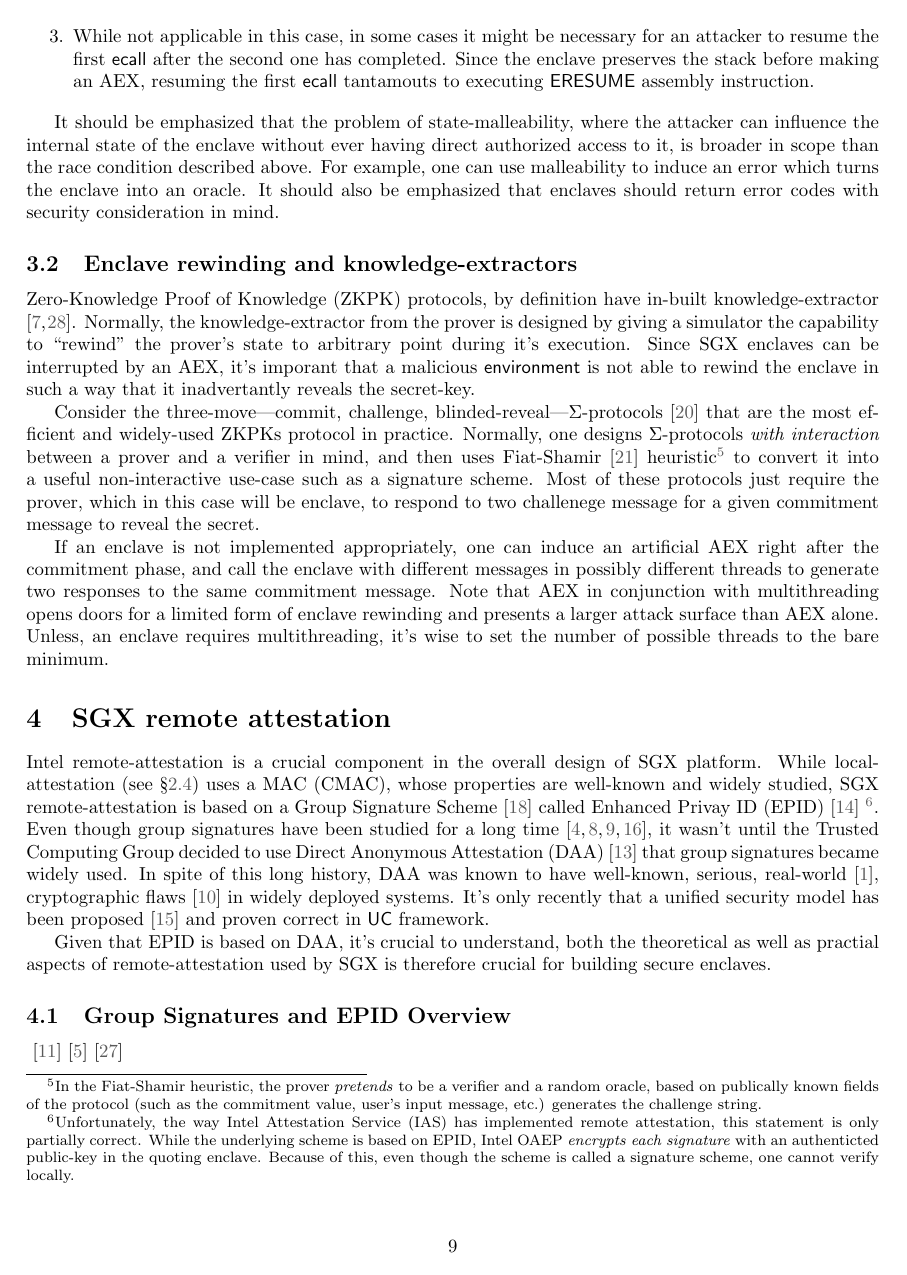
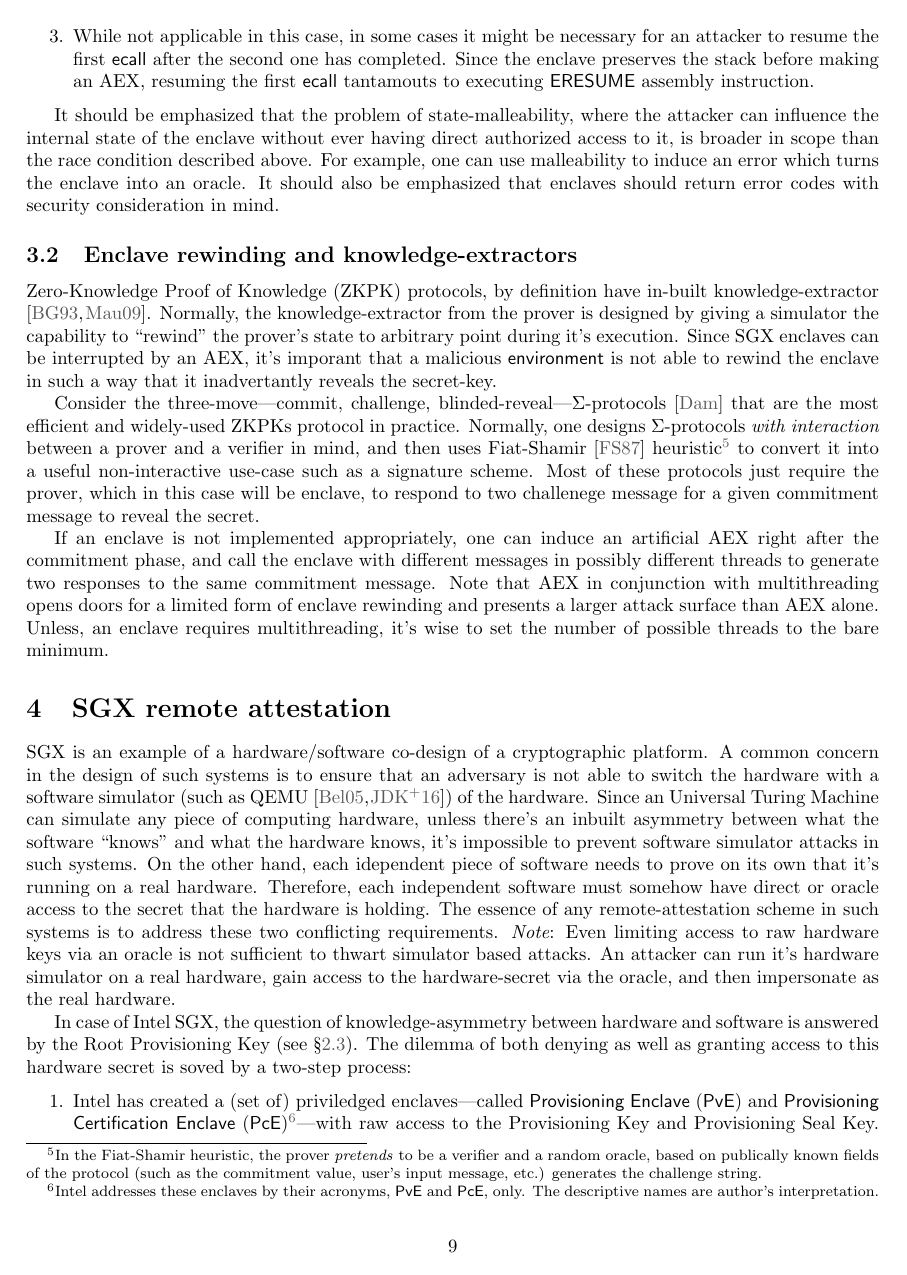
Before and after one commit to axelexic/sgx_remote_attestation_bh_17, a LaTeX paper (sgx_analysis_framework.tex): page 9 of 13 before the commit and page 9 of 14 after it. Compiled offline with pdfLaTeX.

Commit message:
Adding a new section on EPID provisioning
Added new text on EPID provisioning.

```diff
--- a/sgx_analysis_framework.tex
+++ b/sgx_analysis_framework.tex
@@ -694,13 +695,46 @@ int auth_and_launch(const char* const general_name,
   the secret.
 
   If an enclave is not implemented appropriately, one can induce an
-  artificial AEX right after the commitment phase, and call the enclave
-  with different messages in possibly different threads to generate two
-  responses to the same commitment message. Note that AEX in
-  conjunction with multithreading opens doors for a limited form of
+  artificial AEX right after the commitment phase, and call the
+  enclave with different messages in possibly different threads to
+  generate two responses to the same commitment message. Note that AEX
+  in conjunction with multithreading opens doors for a limited form of
   enclave rewinding and presents a larger attack surface than AEX
   alone.  Unless, an enclave requires multithreading, it's wise to set
   the number of possible threads to the bare minimum.
 
   \section{SGX remote attestation}
   \label{sec:remoteatt}
+
+  SGX is an example of a hardware/software co-design of a
+  cryptographic platform. A common concern in the design of such
+  systems is to ensure that an adversary is not able to switch the
+  hardware with a software simulator (such as QEMU \cite{qemu,
+    opensgx}) of the hardware. Since an Universal Turing Machine can
+  simulate any piece of computing hardware, unless there's an inbuilt
+  asymmetry between what the software ``knows'' and what the hardware
+  knows, it's impossible to prevent software simulator attacks in such
+  systems. On the other hand, each idependent piece of software needs
+  to prove on its own that it's running on a real hardware.
+  Therefore, each independent software must somehow have direct or
+  oracle access to the secret that the hardware is holding. The
+  essence of any remote-attestation scheme in such systems is to
+  address these two conflicting requirements. {\em Note}: Even limiting
+  access to raw hardware keys via an oracle is not sufficient to thwart
+  simulator based attacks. An attacker can run it's hardware simulator
+  on a real hardware, gain access to the hardware-secret via the
+  oracle, and then impersonate as the real hardware.
+
+  In case of Intel SGX, the question of knowledge-asymmetry between
+  hardware and software is answered by the Root Provisioning Key (see
+  \secref{ssec:platkeys}). The dilemma of both denying as well as
+  granting access to this hardware secret is soved by a two-step
+  process:
+
+  \begin{enumerate}
+    \item Intel has created a (set of) priviledged enclaves---called
+      \textsf{Provisioning Enclave} (\pve) and \textsf{Provisioning
+        Certification Enclave} (\pce)\footnote{Intel addresses these
+        enclaves by their acronyms, \pve\ and \pce, only. The
+        descriptive names are author's interpretation.}---with raw
+      access to the Provisioning Key and Provisioning Seal Key. The
@@ -708,22 +779,3 @@ int auth_and_launch(const char* const general_name,
   design of SGX platform. While local-attestation (see
   \secref{ssec:localatt}) uses a MAC (CMAC), whose properties are
   well-known and widely studied, SGX remote-attestation is based on a
-  Group Signature Scheme \cite{ChaumGroupSignatures} called Enhanced Privay
-  ID (EPID) \cite{epid} \footnote{Unfortunately, the way Intel Attestation
-  Service (IAS) has implemented remote attestation, this statement is
-  only partially correct. While the underlying scheme is based on EPID, Intel
-  OAEP \textit{encrypts each signature} with an authenticted public-key in the quoting enclave.
-  Because of this, even though the scheme is called a signature scheme, one cannot
-  verify locally.}. Even though group signatures have been
-  studied for a long time \cite{camenischLysyankaya, coalitionresistant,
-  BMW03, dynamicGroupSignatures}, it wasn't until the Trusted Computing
-  Group decided to use Direct Anonymous Attestation (DAA) \cite{daa} that group
-  signatures became widely used. In spite of this long history, DAA was
-  known to have well-known, serious, real-world \cite{tpmDHOracle}, cryptographic
-  flaws \cite{daaproblems} in widely deployed systems. It's only recently
-  that a unified security model has been proposed \cite{ucdaa} and proven
-  correct in \uc\ framework.
-
-  Given that EPID is based on DAA, it's crucial to understand, both the
-  theoretical as well as practial aspects of remote-attestation used by SGX is
-  therefore crucial for building secure enclaves.
```
Also changed, not shown: sgx_biblio.bib (+24 -0 lines), sgx_analysis_framework.tex (70 more changed lines).
